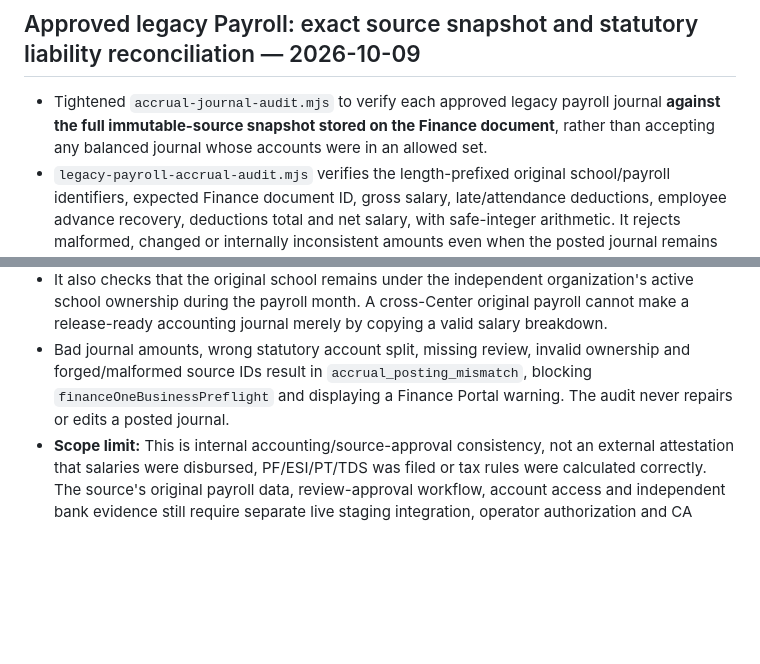
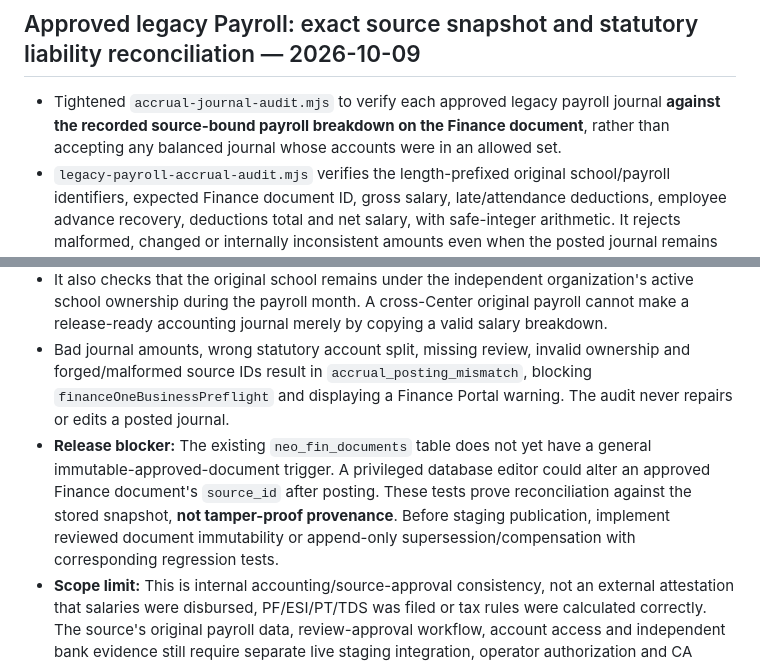
Before and after one commit to umakanthgilla/neo-school-india-website, a Markdown page: docs/finance-one-staging-operations.md, 2 parts joined by grey strips. GitHub-like rendering; blank space fills up the shorter version.

Commit message:
Clarify payroll snapshot tamper-resistance limitation and approved document immutability release blocker

```diff
--- a/docs/finance-one-staging-operations.md
+++ b/docs/finance-one-staging-operations.md
@@ -224,10 +224,11 @@ The development Worker gate now refuses Finance routes outright if `FINANCE_ONE_
 
 
 ## Approved legacy Payroll: exact source snapshot and statutory liability reconciliation — 2026-10-09
-- Tightened `accrual-journal-audit.mjs` to verify each approved legacy payroll journal **against the full immutable-source snapshot stored on the Finance document**, rather than accepting any balanced journal whose accounts were in an allowed set.
+- Tightened `accrual-journal-audit.mjs` to verify each approved legacy payroll journal **against the recorded source-bound payroll breakdown on the Finance document**, rather than accepting any balanced journal whose accounts were in an allowed set.
 - `legacy-payroll-accrual-audit.mjs` verifies the length-prefixed original school/payroll identifiers, expected Finance document ID, gross salary, late/attendance deductions, employee advance recovery, deductions total and net salary, with safe-integer arithmetic. It rejects malformed, changed or internally inconsistent amounts even when the posted journal remains balanced.
 - For statutory payroll, it requires an independently approved, unchanged `neo_fin_payroll_statutory_reviews` record bound to the source's 64-character fingerprint and correct payroll month. It recomputes exact line-by-line expense, salary-payable, employee PF, employee ESI, Professional Tax, TDS, employer contribution expense and PF/ESI liabilities **in the same order as the original trusted posting module**.
 - It also checks that the original school remains under the independent organization's active school ownership during the payroll month. A cross-Center original payroll cannot make a release-ready accounting journal merely by copying a valid salary breakdown.
 - Bad journal amounts, wrong statutory account split, missing review, invalid ownership and forged/malformed source IDs result in `accrual_posting_mismatch`, blocking `financeOneBusinessPreflight` and displaying a Finance Portal warning. The audit never repairs or edits a posted journal.
+- **Release blocker:** The existing `neo_fin_documents` table does not yet have a general immutable-approved-document trigger. A privileged database editor could alter an approved Finance document's `source_id` after posting. These tests prove reconciliation against the stored snapshot, **not tamper-proof provenance**. Before staging publication, implement reviewed document immutability or append-only supersession/compensation with corresponding regression tests.
 - **Scope limit:** This is internal accounting/source-approval consistency, not an external attestation that salaries were disbursed, PF/ESI/PT/TDS was filed or tax rules were calculated correctly. The source's original payroll data, review-approval workflow, account access and independent bank evidence still require separate live staging integration, operator authorization and CA signoff.
 - GitHub Actions run `37924419758`: **308/308 tests passing** and **Wrangler staging package dry-run successful**, without deploying or altering production.
```
